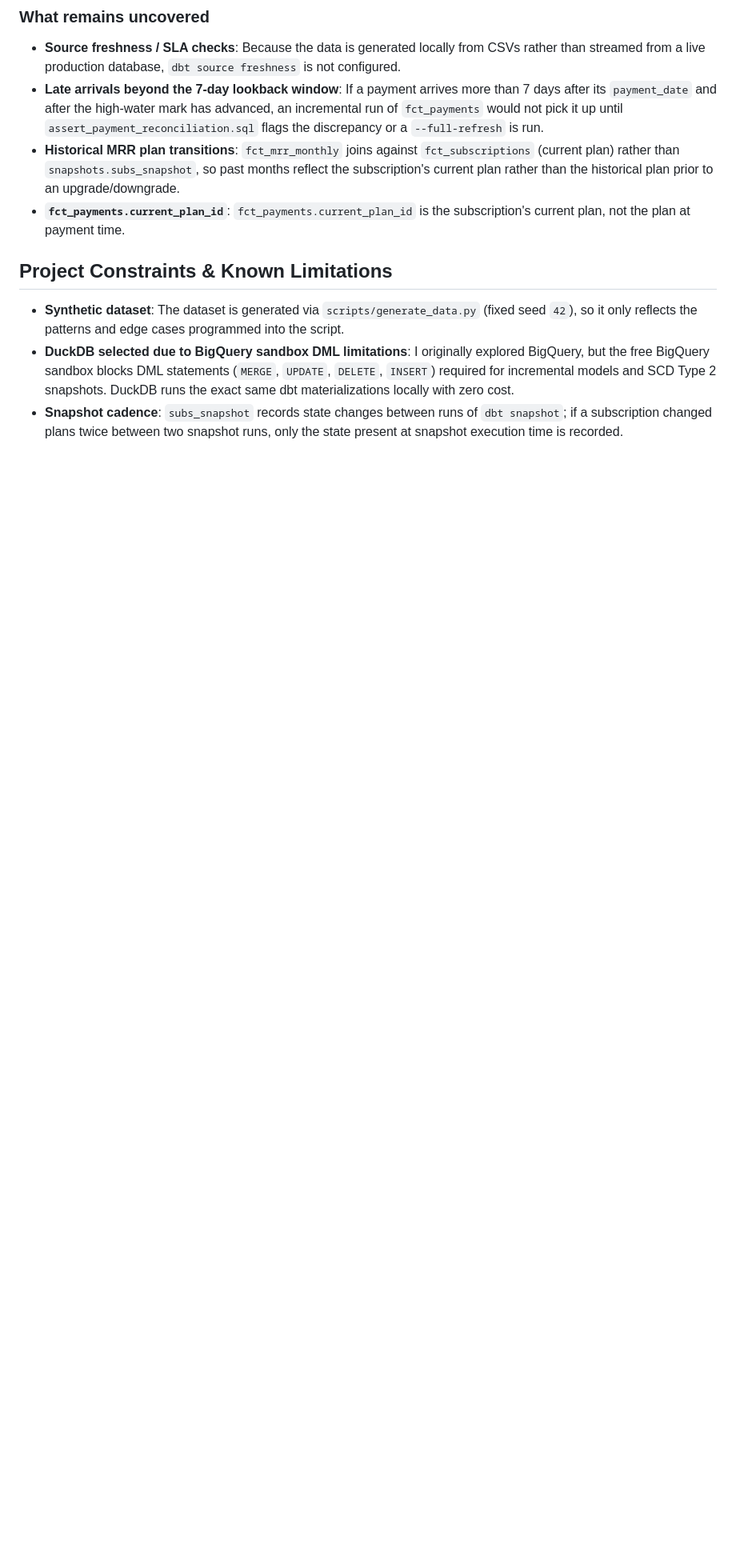
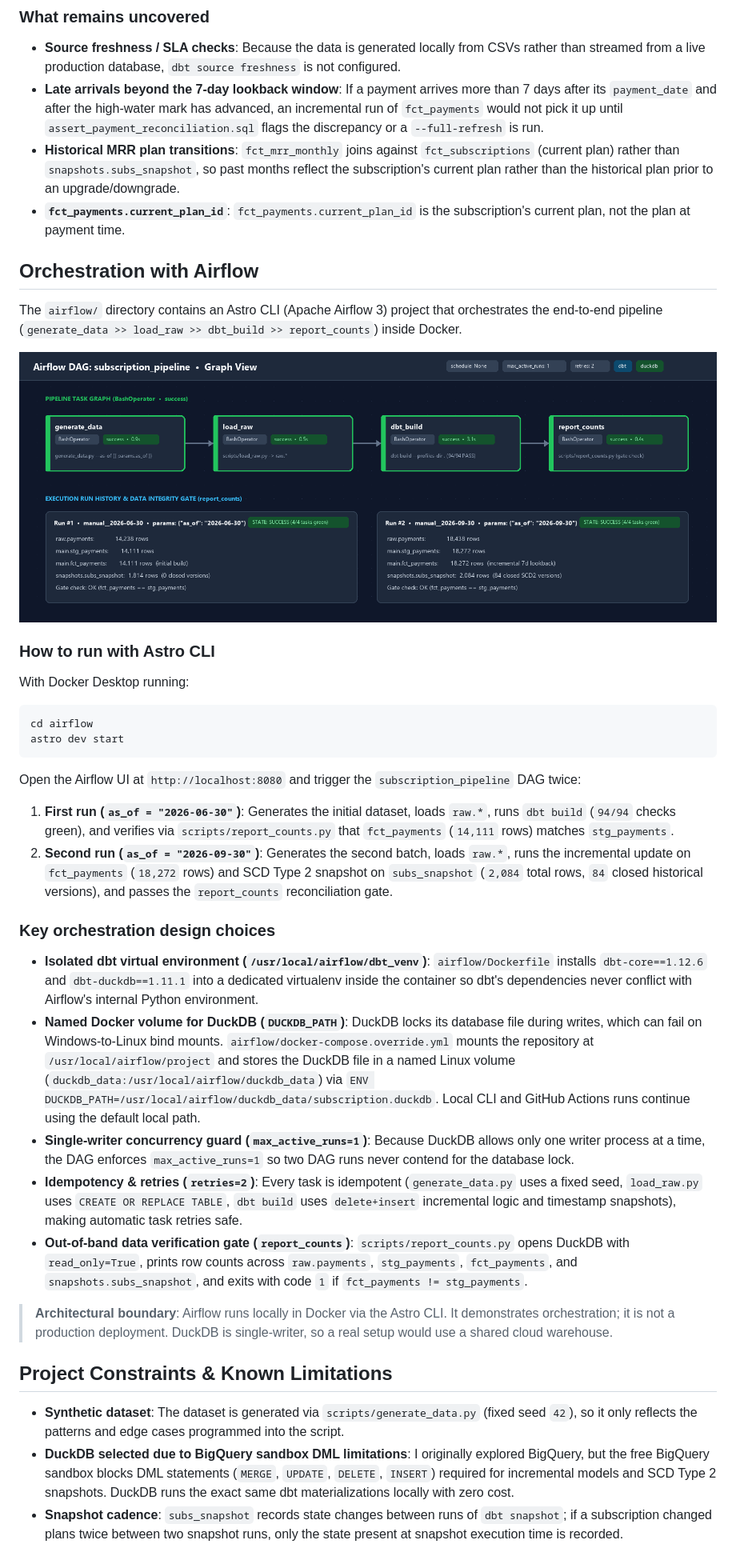
Before and after one commit to aleks-al-aleksandrov/subscription-analytics-dbt, a Markdown page: README.md, the part around the change. Shown at 80% size. GitHub-like rendering; pictures changed too: docs/airflow_dag.png (added); blank space fills up the shorter version.

Commit message:
Document Airflow orchestration

````diff
--- a/README.md
+++ b/README.md
@@ -188,6 +188,36 @@ The project runs **84 data tests** (`94` total build steps including models and
 - **Historical MRR plan transitions**: `fct_mrr_monthly` joins against `fct_subscriptions` (current plan) rather than `snapshots.subs_snapshot`, so past months reflect the subscription's current plan rather than the historical plan prior to an upgrade/downgrade.
 - **`fct_payments.current_plan_id`**: `fct_payments.current_plan_id` is the subscription's current plan, not the plan at payment time.
 
+## Orchestration with Airflow
+
+The `airflow/` directory contains an Astro CLI (Apache Airflow 3) project that orchestrates the end-to-end pipeline (`generate_data >> load_raw >> dbt_build >> report_counts`) inside Docker.
+
+![Airflow DAG Graph](docs/airflow_dag.png)
+
+### How to run with Astro CLI
+
+With Docker Desktop running:
+
+```powershell
+cd airflow
+astro dev start
+```
+
+Open the Airflow UI at `http://localhost:8080` and trigger the `subscription_pipeline` DAG twice:
+
+1. **First run (`as_of = "2026-06-30"`)**: Generates the initial dataset, loads `raw.*`, runs `dbt build` (`94/94` checks green), and verifies via `scripts/report_counts.py` that `fct_payments` (`14,111` rows) matches `stg_payments`.
+2. **Second run (`as_of = "2026-09-30"`)**: Generates the second batch, loads `raw.*`, runs the incremental update on `fct_payments` (`18,272` rows) and SCD Type 2 snapshot on `subs_snapshot` (`2,084` total rows, `84` closed historical versions), and passes the `report_counts` reconciliation gate.
+
+### Key orchestration design choices
+
+- **Isolated dbt virtual environment (`/usr/local/airflow/dbt_venv`)**: `airflow/Dockerfile` installs `dbt-core==1.12.6` and `dbt-duckdb==1.11.1` into a dedicated virtualenv inside the container so dbt's dependencies never conflict with Airflow's internal Python environment.
+- **Named Docker volume for DuckDB (`DUCKDB_PATH`)**: DuckDB locks its database file during writes, which can fail on Windows-to-Linux bind mounts. `airflow/docker-compose.override.yml` mounts the repository at `/usr/local/airflow/project` and stores the DuckDB file in a named Linux volume (`duckdb_data:/usr/local/airflow/duckdb_data`) via `ENV DUCKDB_PATH=/usr/local/airflow/duckdb_data/subscription.duckdb`. Local CLI and GitHub Actions runs continue using the default local path.
+- **Single-writer concurrency guard (`max_active_runs=1`)**: Because DuckDB allows only one writer process at a time, the DAG enforces `max_active_runs=1` so two DAG runs never contend for the database lock.
+- **Idempotency & retries (`retries=2`)**: Every task is idempotent (`generate_data.py` uses a fixed seed, `load_raw.py` uses `CREATE OR REPLACE TABLE`, `dbt build` uses `delete+insert` incremental logic and timestamp snapshots), making automatic task retries safe.
+- **Out-of-band data verification gate (`report_counts`)**: `scripts/report_counts.py` opens DuckDB with `read_only=True`, prints row counts across `raw.payments`, `stg_payments`, `fct_payments`, and `snapshots.subs_snapshot`, and exits with code `1` if `fct_payments != stg_payments`.
+
+> **Architectural boundary**: Airflow runs locally in Docker via the Astro CLI. It demonstrates orchestration; it is not a production deployment. DuckDB is single-writer, so a real setup would use a shared cloud warehouse.
+
 ## Project Constraints & Known Limitations
 
 - **Synthetic dataset**: The dataset is generated via `scripts/generate_data.py` (fixed seed `42`), so it only reflects the patterns and edge cases programmed into the script.
````
Also changed, not shown: 1 other file.
